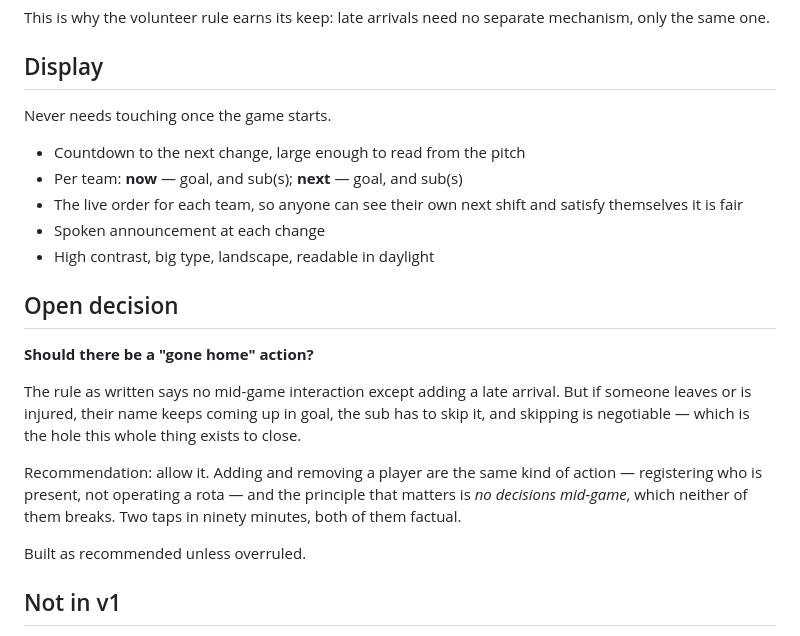
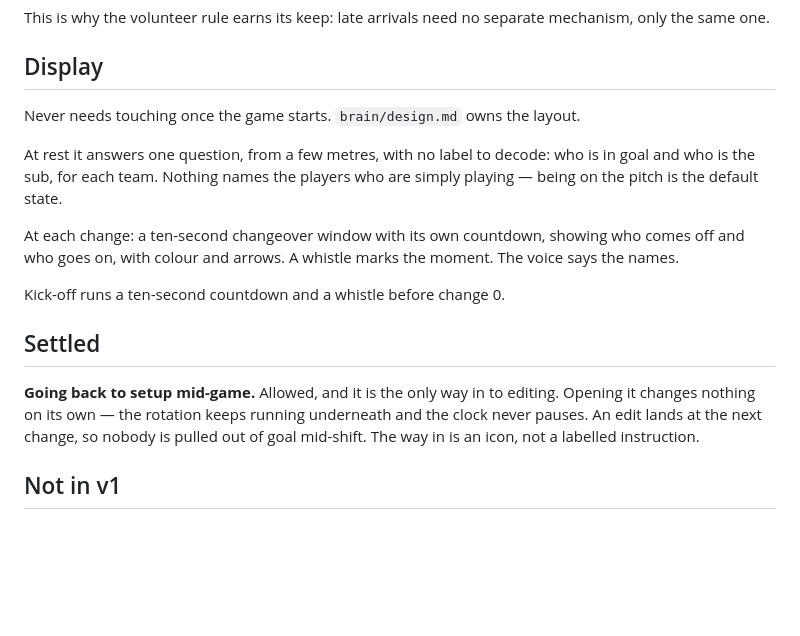
Before and after one commit to liamtucker/footballtimer, a Markdown page: spec.md, the part around one of its changes. Drawn GitHub-style; blank space fills up the shorter version.

Commit message:
Rewrite the spec: sub duration is the interval, and the rule that shapes the draw

```diff
--- a/spec.md
+++ b/spec.md
@@ -119,30 +144,24 @@ mechanism, only the same one.
 
 ## Display
 
-Never needs touching once the game starts.
+Never needs touching once the game starts. `brain/design.md` owns the layout.
 
-- Countdown to the next change, large enough to read from the pitch
-- Per team: **now** — goal, and sub(s); **next** — goal, and sub(s)
-- The live order for each team, so anyone can see their own next shift and
-  satisfy themselves it is fair
-- Spoken announcement at each change
-- High contrast, big type, landscape, readable in daylight
+At rest it answers one question, from a few metres, with no label to decode:
+who is in goal and who is the sub, for each team. Nothing names the players who
+are simply playing — being on the pitch is the default state.
 
-## Open decision
+At each change: a ten-second changeover window with its own countdown, showing
+who comes off and who goes on, with colour and arrows. A whistle marks the
+moment. The voice says the names.
 
-**Should there be a "gone home" action?**
+Kick-off runs a ten-second countdown and a whistle before change 0.
 
-The rule as written says no mid-game interaction except adding a late arrival.
-But if someone leaves or is injured, their name keeps coming up in goal, the sub
-has to skip it, and skipping is negotiable — which is the hole this whole thing
-exists to close.
+## Settled
 
-Recommendation: allow it. Adding and removing a player are the same kind of
-action — registering who is present, not operating a rota — and the principle
-that matters is *no decisions mid-game*, which neither of them breaks. Two taps
-in ninety minutes, both of them factual.
-
-Built as recommended unless overruled.
+**Going back to setup mid-game.** Allowed, and it is the only way in to editing.
+Opening it changes nothing on its own — the rotation keeps running underneath and
+the clock never pauses. An edit lands at the next change, so nobody is pulled out
+of goal mid-shift. The way in is an icon, not a labelled instruction.
 
 ## Not in v1
 
```
Also changed, not shown: other parts of spec.md (+64 -39 lines).
